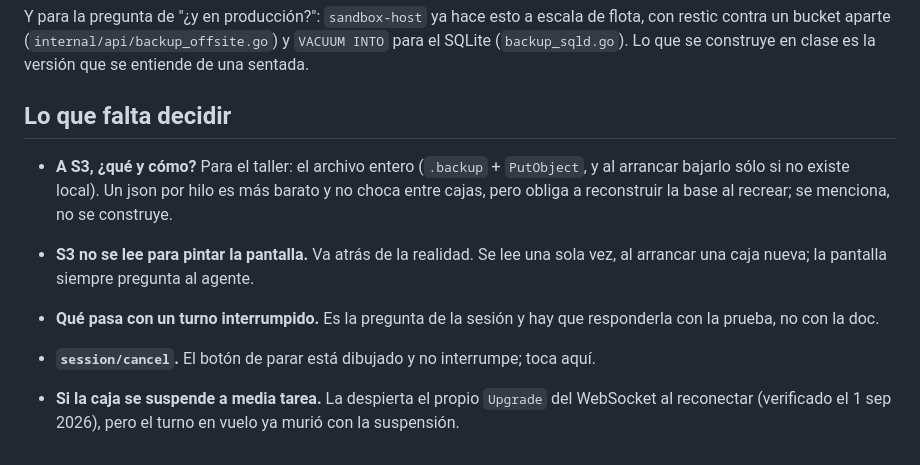
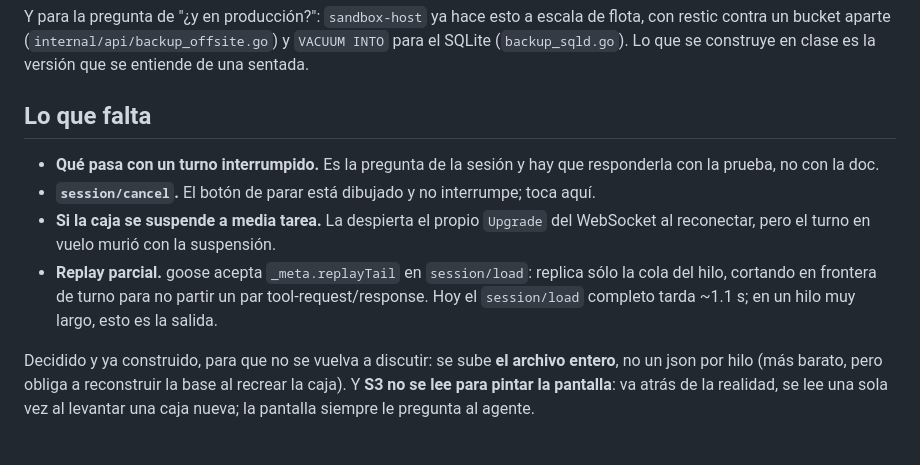
Before and after one commit to blissito/acp-agent-ui, a Markdown page: docs/spec3-revivir.md, the part around the change. Drawn GitHub-style.

Commit message:
El spec separa lo decidido de lo pendiente
Lo de S3 seguía en 'lo que falta decidir' cuando ya estaba construido y probado.

Co-Authored-By: Claude Opus 5 (1M context) <noreply@anthropic.com>
Claude-Session: https://claude.ai/code/session_01WrtnBifhhmydN9FUSRVWSz

```diff
--- a/docs/spec3-revivir.md
+++ b/docs/spec3-revivir.md
@@ -285,16 +285,18 @@ Y para la pregunta de "¿y en producción?": `sandbox-host` ya hace esto a escal
 contra un bucket aparte (`internal/api/backup_offsite.go`) y `VACUUM INTO` para el SQLite
 (`backup_sqld.go`). Lo que se construye en clase es la versión que se entiende de una sentada.
 
-## Lo que falta decidir
-
-- **A S3, ¿qué y cómo?** Para el taller: el archivo entero (`.backup` + `PutObject`, y al arrancar
-  bajarlo sólo si no existe local). Un json por hilo es más barato y no choca entre cajas, pero
-  obliga a reconstruir la base al recrear; se menciona, no se construye.
-- **S3 no se lee para pintar la pantalla.** Va atrás de la realidad. Se lee una sola vez, al
-  arrancar una caja nueva; la pantalla siempre pregunta al agente.
+## Lo que falta
 
 - **Qué pasa con un turno interrumpido.** Es la pregunta de la sesión y hay que responderla con la
   prueba, no con la doc.
 - **`session/cancel`.** El botón de parar está dibujado y no interrumpe; toca aquí.
 - **Si la caja se suspende a media tarea.** La despierta el propio `Upgrade` del WebSocket al
-  reconectar (verificado el 1 sep 2026), pero el turno en vuelo ya murió con la suspensión.
+  reconectar, pero el turno en vuelo murió con la suspensión.
+- **Replay parcial.** goose acepta `_meta.replayTail` en `session/load`: replica sólo la cola del
+  hilo, cortando en frontera de turno para no partir un par tool-request/response. Hoy el
+  `session/load` completo tarda ~1.1 s; en un hilo muy largo, esto es la salida.
+
+Decidido y ya construido, para que no se vuelva a discutir: se sube **el archivo entero**, no un
+json por hilo (más barato, pero obliga a reconstruir la base al recrear la caja). Y **S3 no se lee
+para pintar la pantalla**: va atrás de la realidad, se lee una sola vez al levantar una caja nueva;
+la pantalla siempre le pregunta al agente.
```
